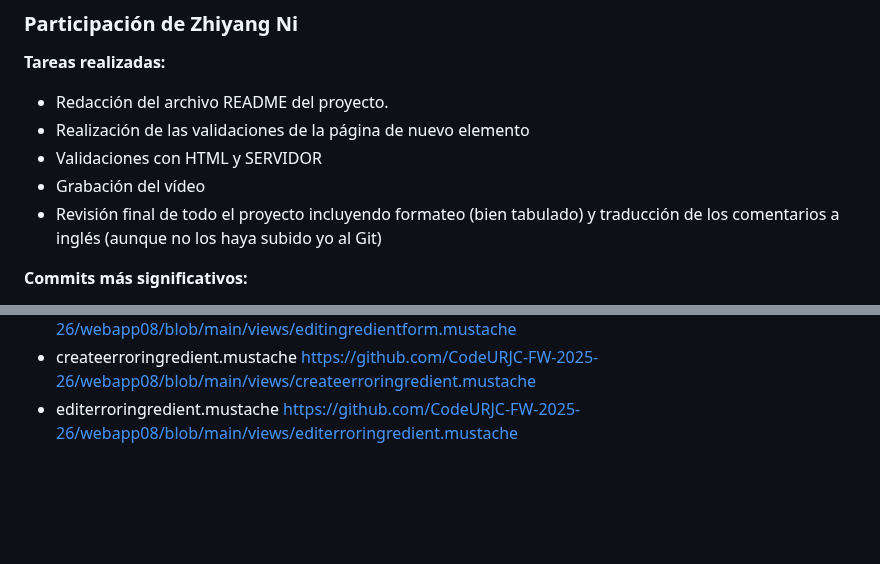
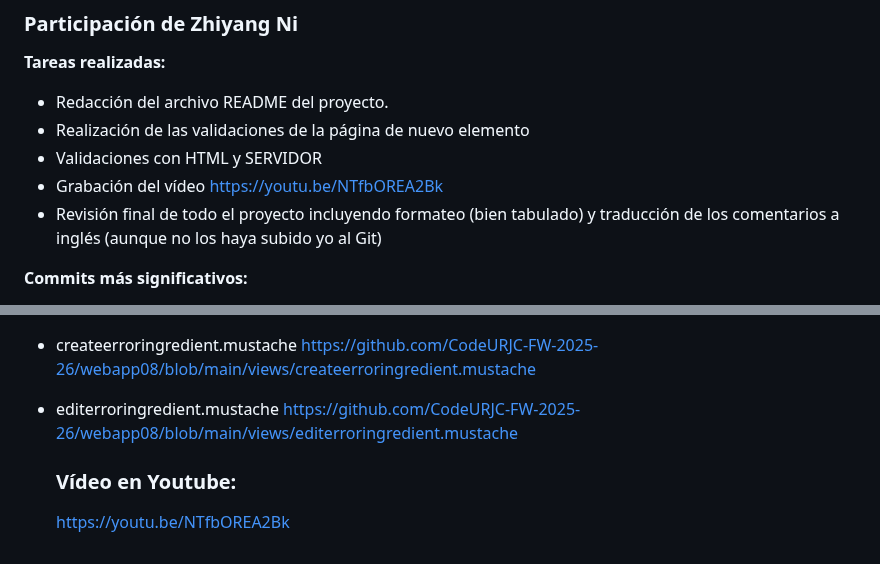
Before and after one commit to CodeURJC-FW-2025-26/webapp08, a Markdown page: README.md, 2 parts joined by grey strips. GitHub-like rendering; blank space fills up the shorter version.

```diff
--- a/README.md
+++ b/README.md
@@ -233,7 +233,7 @@ Aplicación web (Node + Express + MongoDB + Mustache) que gestiona un catálogo
 - Redacción del archivo README del proyecto.
 - Realización de las validaciones de la página de nuevo elemento
 - Validaciones con HTML y SERVIDOR
-- Grabación del vídeo
+- Grabación del vídeo https://youtu.be/NTfbOREA2Bk
 - Revisión final de todo el proyecto incluyendo formateo (bien tabulado) y traducción de los comentarios a inglés (aunque no los haya subido yo al Git)
 
 **Commits más significativos:**
@@ -313,3 +313,6 @@ Durante esta práctica, me encargué del desarrollo de las páginas de error y d
 - editingredientform.mustache https://github.com/CodeURJC-FW-2025-26/webapp08/blob/main/views/editingredientform.mustache
 - createerroringredient.mustache https://github.com/CodeURJC-FW-2025-26/webapp08/blob/main/views/createerroringredient.mustache
 - editerroringredient.mustache https://github.com/CodeURJC-FW-2025-26/webapp08/blob/main/views/editerroringredient.mustache
+
+  ### Vídeo en Youtube:
+  https://youtu.be/NTfbOREA2Bk
```
